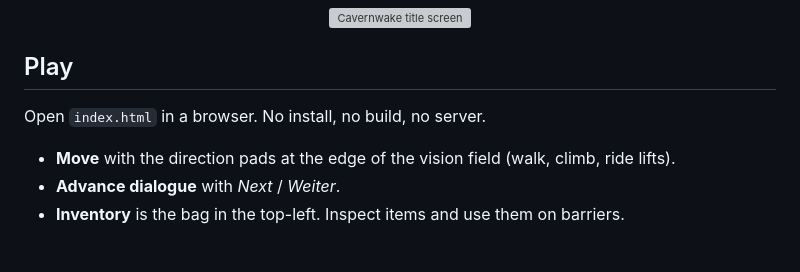
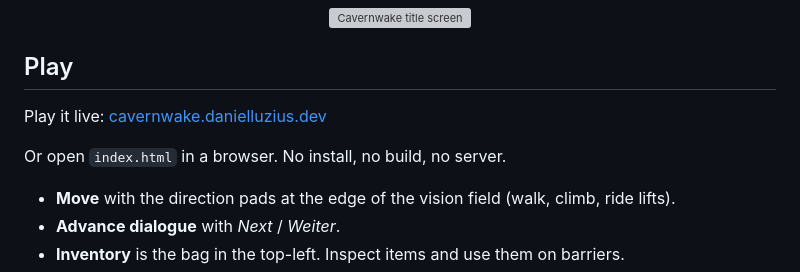
Before and after one commit to Danielluzius/cavernwake, a Markdown page: README.md, the part around the change. Rendered like a GitHub page; blank space fills up the shorter version; grey boxes are pictures that could not be loaded.

```diff
--- a/README.md
+++ b/README.md
@@ -15,7 +15,9 @@ You wake up in a cave system after a fall, separated from your backpack and its
 
 ## Play
 
-Open `index.html` in a browser. No install, no build, no server.
+Play it live: [cavernwake.danielluzius.dev](https://cavernwake.danielluzius.dev)
+
+Or open `index.html` in a browser. No install, no build, no server.
 
 - **Move** with the direction pads at the edge of the vision field (walk, climb, ride lifts).
 - **Advance dialogue** with *Next* / *Weiter*.
```
Also changed, not shown: README.de.md (+3 -1 lines).
